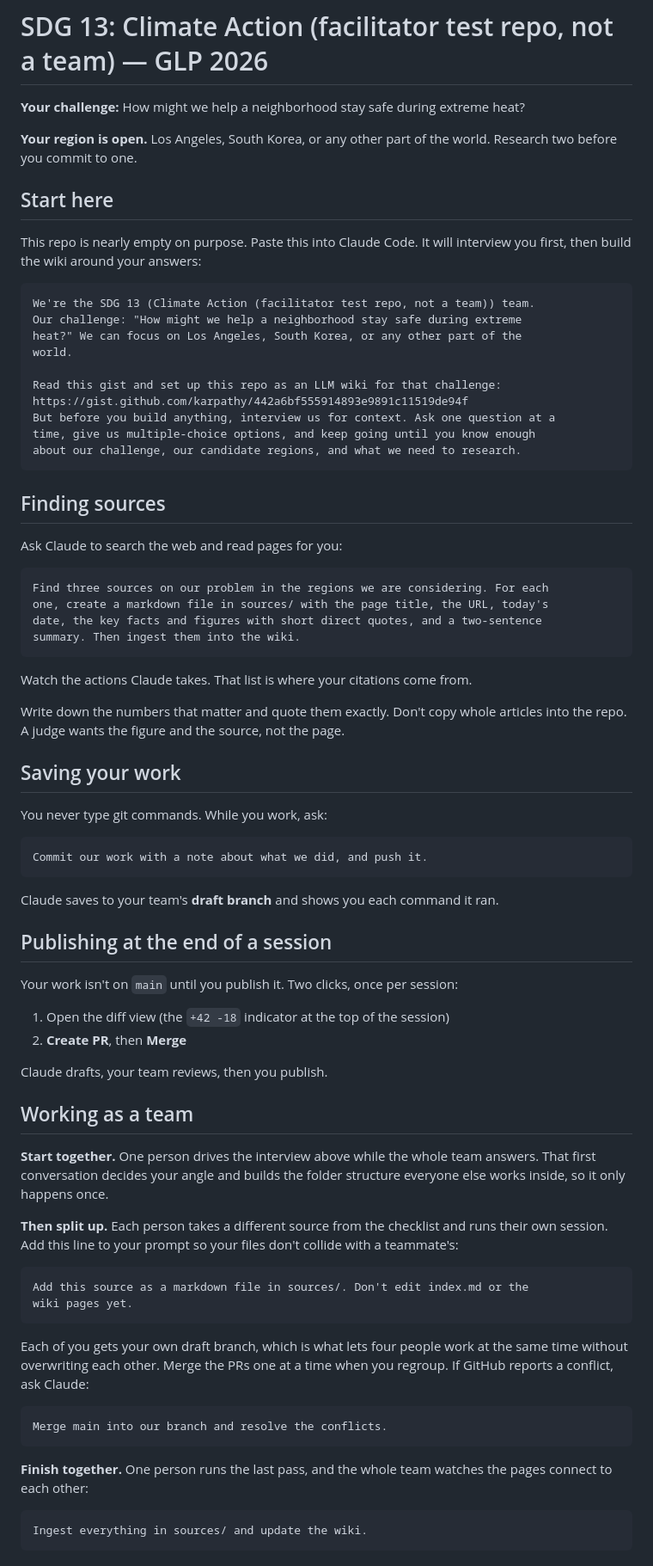
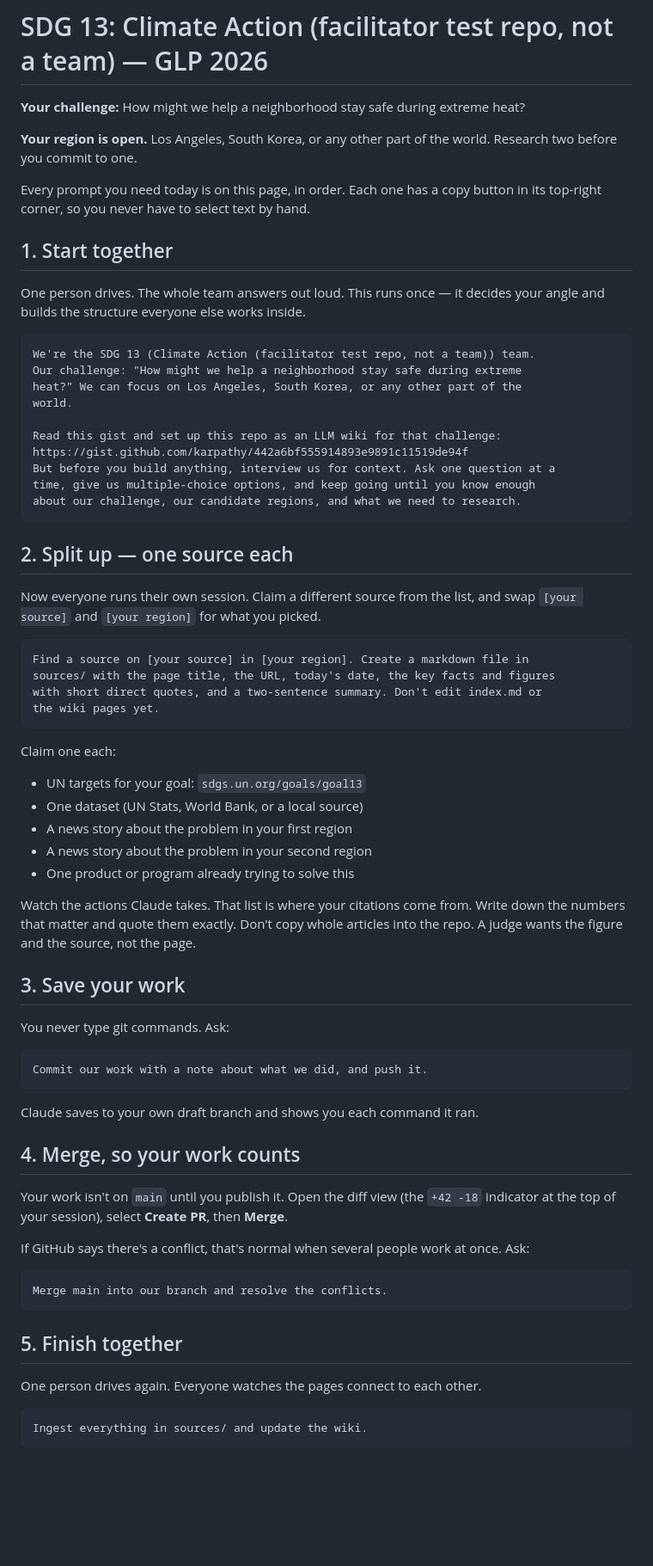
Before and after one commit to LMU-GLP/2026-sdg-13-test, a Markdown page: README.md, the part around one of its changes. Shown at 86% size. Rendered like a GitHub page; blank space fills up the shorter version.

Commit message:
Update README: markdown source notes, draft branch, publish step

````diff
--- a/README.md
+++ b/README.md
@@ -5,10 +5,13 @@
 **Your region is open.** Los Angeles, South Korea, or any other part of the
 world. Research two before you commit to one.
 
-## Start here
+Every prompt you need today is on this page, in order. Each one has a copy
+button in its top-right corner, so you never have to select text by hand.
 
-This repo is nearly empty on purpose. Paste this into Claude Code. It will
-interview you first, then build the wiki around your answers:
+## 1. Start together
+
+One person drives. The whole team answers out loud. This runs once — it decides
+your angle and builds the structure everyone else works inside.
 
 ```
 We're the SDG 13 (Climate Action (facilitator test repo, not a team)) team.
@@ -23,66 +26,56 @@ time, give us multiple-choice options, and keep going until you know enough
 about our challenge, our candidate regions, and what we need to research.
 ```
 
-## Finding sources
+## 2. Split up — one source each
 
-Ask Claude to search the web and read pages for you:
+Now everyone runs their own session. Claim a different source from the list,
+and swap `[your source]` and `[your region]` for what you picked.
 
 ```
-Find three sources on our problem in the regions we are considering. For each
-one, create a markdown file in sources/ with the page title, the URL, today's
-date, the key facts and figures with short direct quotes, and a two-sentence
-summary. Then ingest them into the wiki.
+Find a source on [your source] in [your region]. Create a markdown file in
+sources/ with the page title, the URL, today's date, the key facts and figures
+with short direct quotes, and a two-sentence summary. Don't edit index.md or
+the wiki pages yet.
 ```
 
+Claim one each:
+
+- UN targets for your goal: `sdgs.un.org/goals/goal13`
+- One dataset (UN Stats, World Bank, or a local source)
+- A news story about the problem in your first region
+- A news story about the problem in your second region
+- One product or program already trying to solve this
+
 Watch the actions Claude takes. That list is where your citations come from.
-
 Write down the numbers that matter and quote them exactly. Don't copy whole
 articles into the repo. A judge wants the figure and the source, not the page.
 
-## Saving your work
+## 3. Save your work
 
-You never type git commands. While you work, ask:
+You never type git commands. Ask:
 
 ```
 Commit our work with a note about what we did, and push it.
 ```
 
-Claude saves to your team's **draft branch** and shows you each command it ran.
+Claude saves to your own draft branch and shows you each command it ran.
 
-## Publishing at the end of a session
+## 4. Merge, so your work counts
 
-Your work isn't on `main` until you publish it. Two clicks, once per session:
+Your work isn't on `main` until you publish it. Open the diff view (the
+`+42 -18` indicator at the top of your session), select **Create PR**, then
+**Merge**.
 
-1. Open the diff view (the `+42 -18` indicator at the top of the session)
-2. **Create PR**, then **Merge**
-
-Claude drafts, your team reviews, then you publish.
-
-## Working as a team
-
-**Start together.** One person drives the interview above while the whole team
-answers. That first conversation decides your angle and builds the folder
-structure everyone else works inside, so it only happens once.
-
-**Then split up.** Each person takes a different source from the checklist and
-runs their own session. Add this line to your prompt so your files don't
-collide with a teammate's:
-
-```
-Add this source as a markdown file in sources/. Don't edit index.md or the
-wiki pages yet.
-```
-
-Each of you gets your own draft branch, which is what lets four people work at
-the same time without overwriting each other. Merge the PRs one at a time when
-you regroup. If GitHub reports a conflict, ask Claude:
+If GitHub says there's a conflict, that's normal when several people work at
+once. Ask:
 
 ```
 Merge main into our branch and resolve the conflicts.
 ```
 
-**Finish together.** One person runs the last pass, and the whole team watches
-the pages connect to each other:
+## 5. Finish together
+
+One person drives again. Everyone watches the pages connect to each other.
 
 ```
 Ingest everything in sources/ and update the wiki.
````
Also changed, not shown: other parts of README.md (+33 -0 lines).
